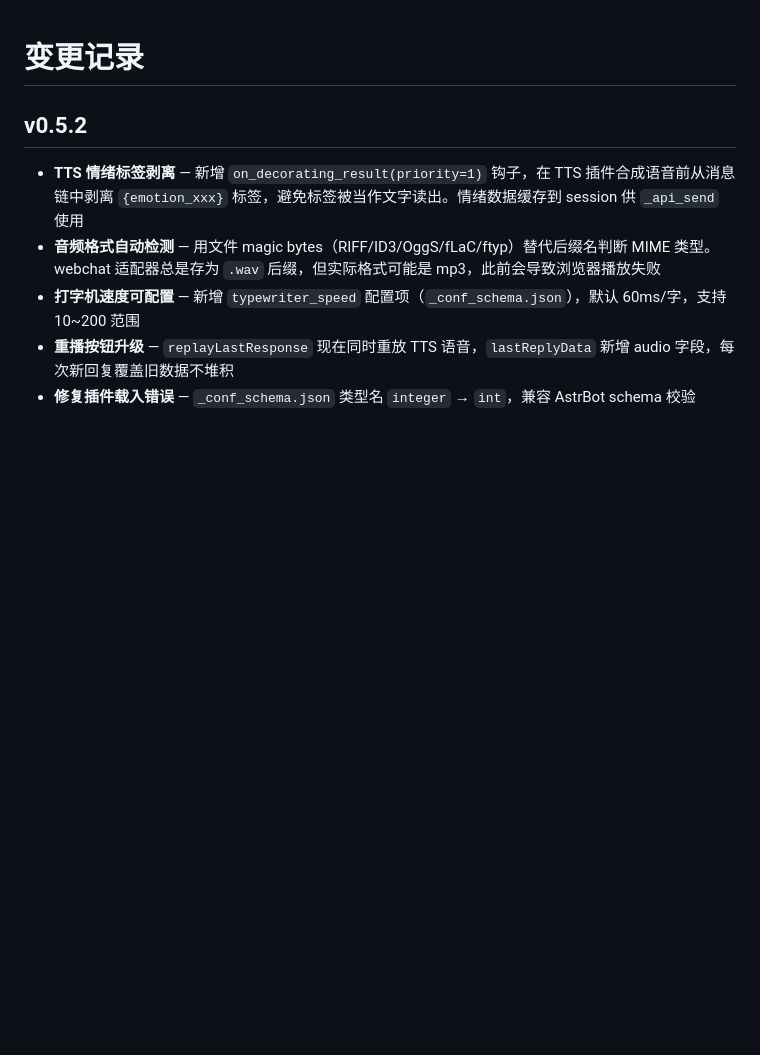
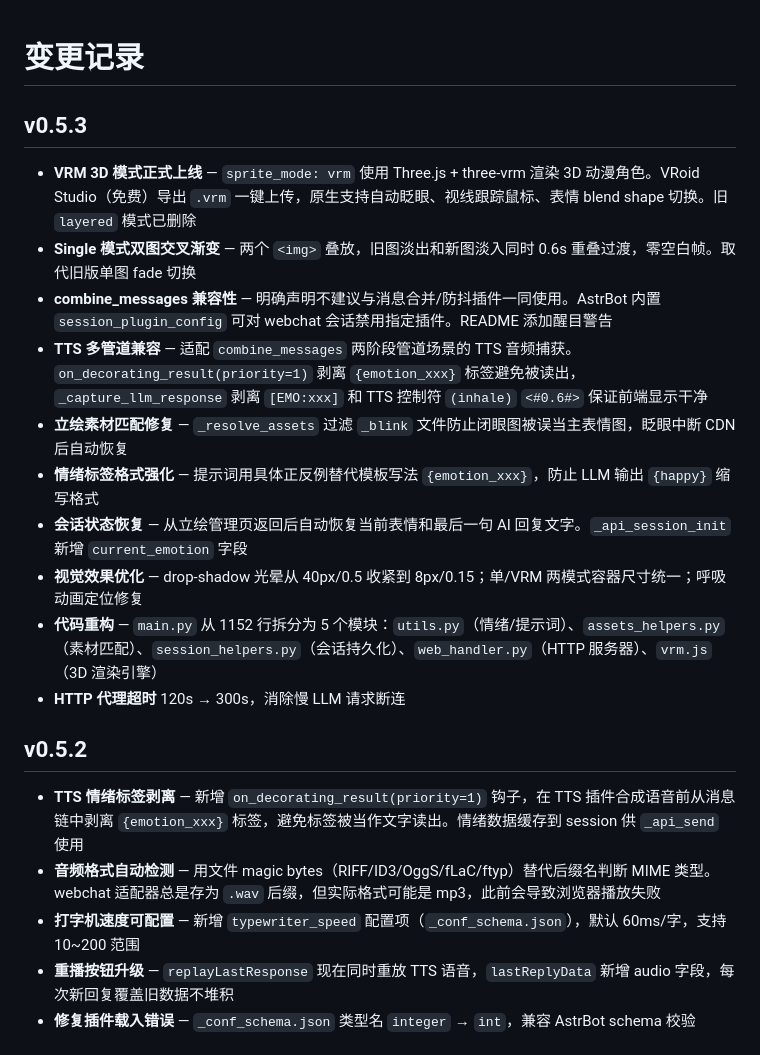
Before and after one commit to insolitude610/astrbot_plugin_galgame_web, a Markdown page: CHANGELOG.md, the part around the change. Drawn GitHub-style; blank space fills up the shorter version.

Commit message:
docs: update CHANGELOG v0.5.3

```diff
--- a/CHANGELOG.md
+++ b/CHANGELOG.md
@@ -1,4 +1,17 @@
 # 变更记录
+
+## v0.5.3
+
+- **VRM 3D 模式正式上线** — `sprite_mode: vrm` 使用 Three.js + three-vrm 渲染 3D 动漫角色。VRoid Studio（免费）导出 `.vrm` 一键上传，原生支持自动眨眼、视线跟踪鼠标、表情 blend shape 切换。旧 `layered` 模式已删除
+- **Single 模式双图交叉渐变** — 两个 `<img>` 叠放，旧图淡出和新图淡入同时 0.6s 重叠过渡，零空白帧。取代旧版单图 fade 切换
+- **combine_messages 兼容性** — 明确声明不建议与消息合并/防抖插件一同使用。AstrBot 内置 `session_plugin_config` 可对 webchat 会话禁用指定插件。README 添加醒目警告
+- **TTS 多管道兼容** — 适配 `combine_messages` 两阶段管道场景的 TTS 音频捕获。`on_decorating_result(priority=1)` 剥离 `{emotion_xxx}` 标签避免被读出，`_capture_llm_response` 剥离 `[EMO:xxx]` 和 TTS 控制符 `(inhale)` `<#0.6#>` 保证前端显示干净
+- **立绘素材匹配修复** — `_resolve_assets` 过滤 `_blink` 文件防止闭眼图被误当主表情图，眨眼中断 CDN 后自动恢复
+- **情绪标签格式强化** — 提示词用具体正反例替代模板写法 `{emotion_xxx}`，防止 LLM 输出 `{happy}` 缩写格式
+- **会话状态恢复** — 从立绘管理页返回后自动恢复当前表情和最后一句 AI 回复文字。`_api_session_init` 新增 `current_emotion` 字段
+- **视觉效果优化** — drop-shadow 光晕从 40px/0.5 收紧到 8px/0.15；单/VRM 两模式容器尺寸统一；呼吸动画定位修复
+- **代码重构** — `main.py` 从 1152 行拆分为 5 个模块：`utils.py`（情绪/提示词）、`assets_helpers.py`（素材匹配）、`session_helpers.py`（会话持久化）、`web_handler.py`（HTTP 服务器）、`vrm.js`（3D 渲染引擎）
+- **HTTP 代理超时** 120s → 300s，消除慢 LLM 请求断连
 
 ## v0.5.2
 
```
